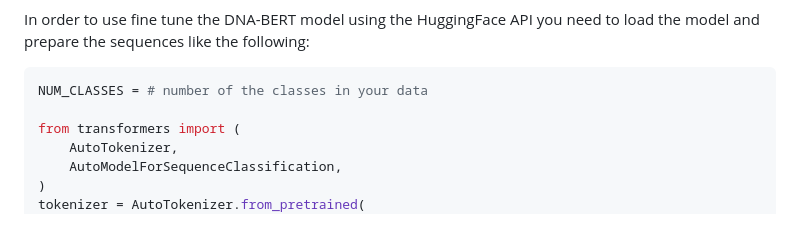
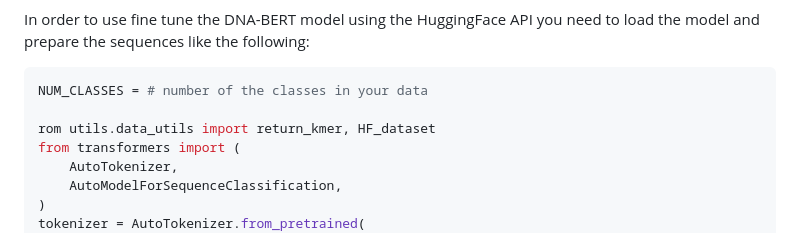
Before and after one commit to Moeinh77/Virus-DNA-classification-BERT, a Markdown page: README.md, the part around the change. Rendered like a GitHub page.

````diff
--- a/README.md
+++ b/README.md
@@ -11,6 +11,7 @@ In order to use fine tune the DNA-BERT model using the HuggingFace API you need
 ```python
 NUM_CLASSES = # number of the classes in your data
 
+rom utils.data_utils import return_kmer, HF_dataset
 from transformers import (
     AutoTokenizer,
     AutoModelForSequenceClassification,
````
